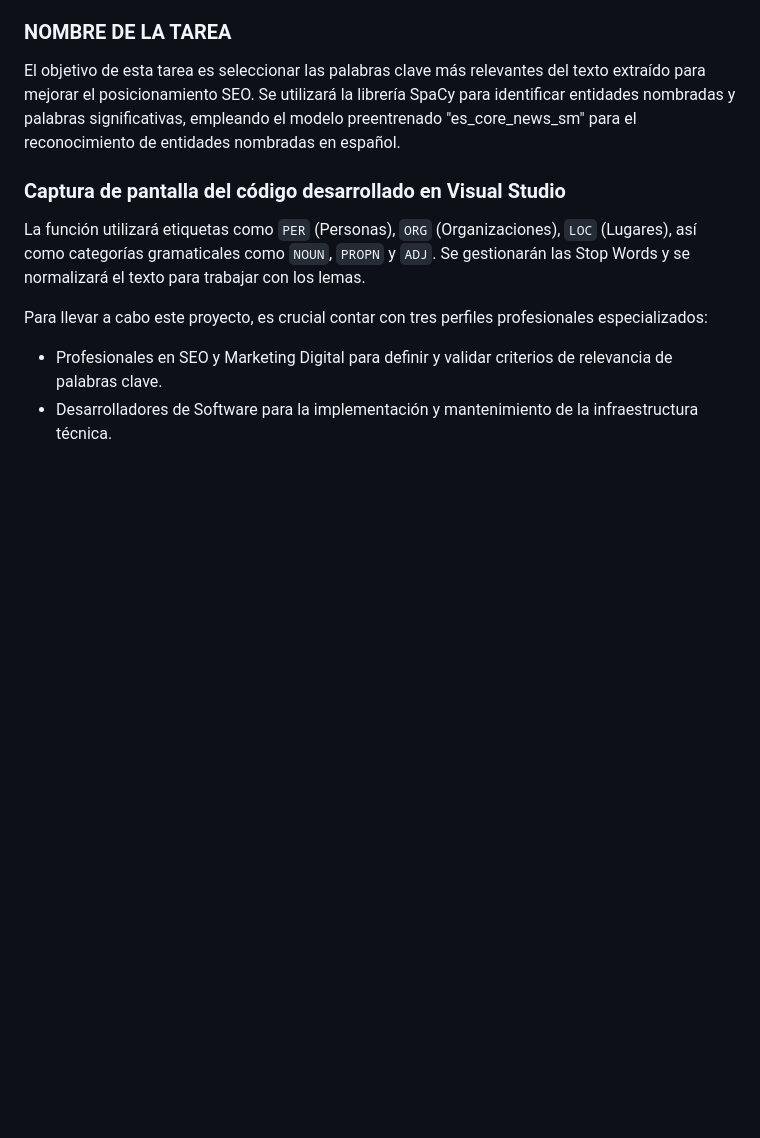
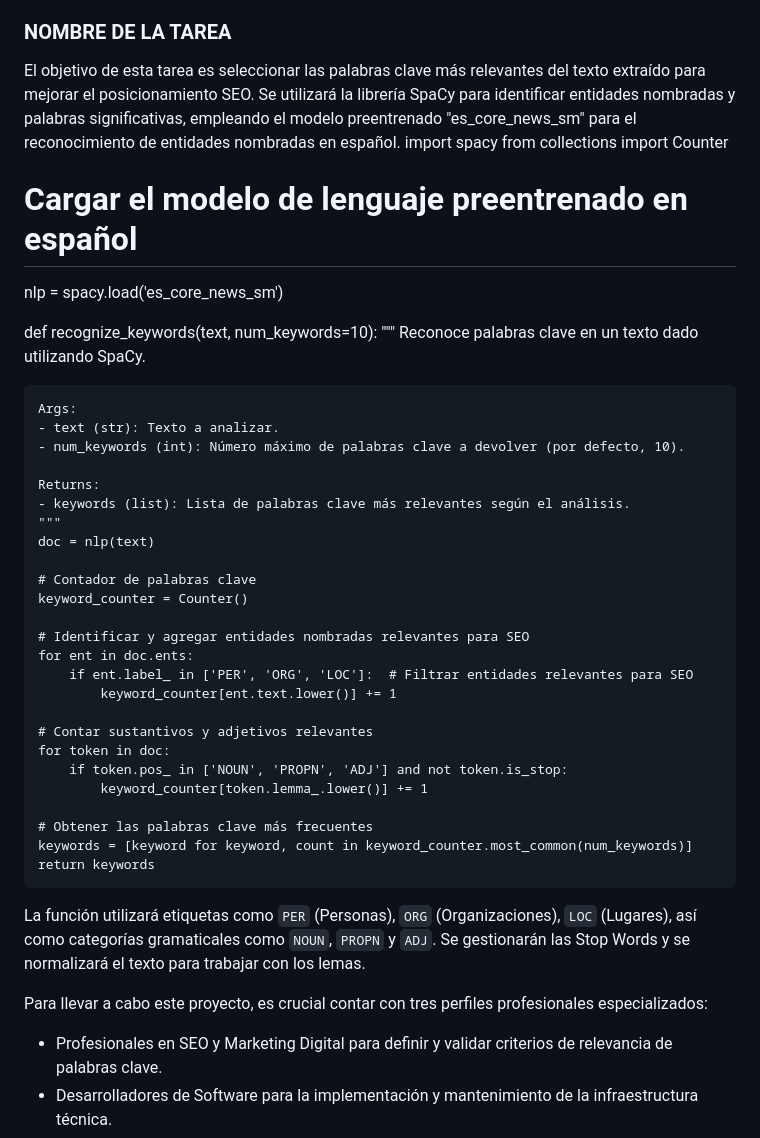
Before and after one commit to MariaceDev/verifikit, a Markdown page: README.md, the part around the change. GitHub-like rendering; blank space fills up the shorter version.

```diff
--- a/README.md
+++ b/README.md
@@ -23,8 +23,42 @@ El proyecto se desarrolla como una aplicación web utilizando las siguientes tec
 ### NOMBRE DE LA TAREA
 
 El objetivo de esta tarea es seleccionar las palabras clave más relevantes del texto extraído para mejorar el posicionamiento SEO. Se utilizará la librería SpaCy para identificar entidades nombradas y palabras significativas, empleando el modelo preentrenado "es_core_news_sm" para el reconocimiento de entidades nombradas en español.
+import spacy
+from collections import Counter
 
-### Captura de pantalla del código desarrollado en Visual Studio
+# Cargar el modelo de lenguaje preentrenado en español
+nlp = spacy.load('es_core_news_sm')
+
+def recognize_keywords(text, num_keywords=10):
+    """
+    Reconoce palabras clave en un texto dado utilizando SpaCy.
+
+    Args:
+    - text (str): Texto a analizar.
+    - num_keywords (int): Número máximo de palabras clave a devolver (por defecto, 10).
+
+    Returns:
+    - keywords (list): Lista de palabras clave más relevantes según el análisis.
+    """
+    doc = nlp(text)
+
+    # Contador de palabras clave
+    keyword_counter = Counter()
+
+    # Identificar y agregar entidades nombradas relevantes para SEO
+    for ent in doc.ents:
+        if ent.label_ in ['PER', 'ORG', 'LOC']:  # Filtrar entidades relevantes para SEO
+            keyword_counter[ent.text.lower()] += 1
+
+    # Contar sustantivos y adjetivos relevantes
+    for token in doc:
+        if token.pos_ in ['NOUN', 'PROPN', 'ADJ'] and not token.is_stop:
+            keyword_counter[token.lemma_.lower()] += 1
+
+    # Obtener las palabras clave más frecuentes
+    keywords = [keyword for keyword, count in keyword_counter.most_common(num_keywords)]
+    return keywords
+
 
 La función utilizará etiquetas como `PER` (Personas), `ORG` (Organizaciones), `LOC` (Lugares), así como categorías gramaticales como `NOUN`, `PROPN` y `ADJ`. Se gestionarán las Stop Words y se normalizará el texto para trabajar con los lemas.
 
```
